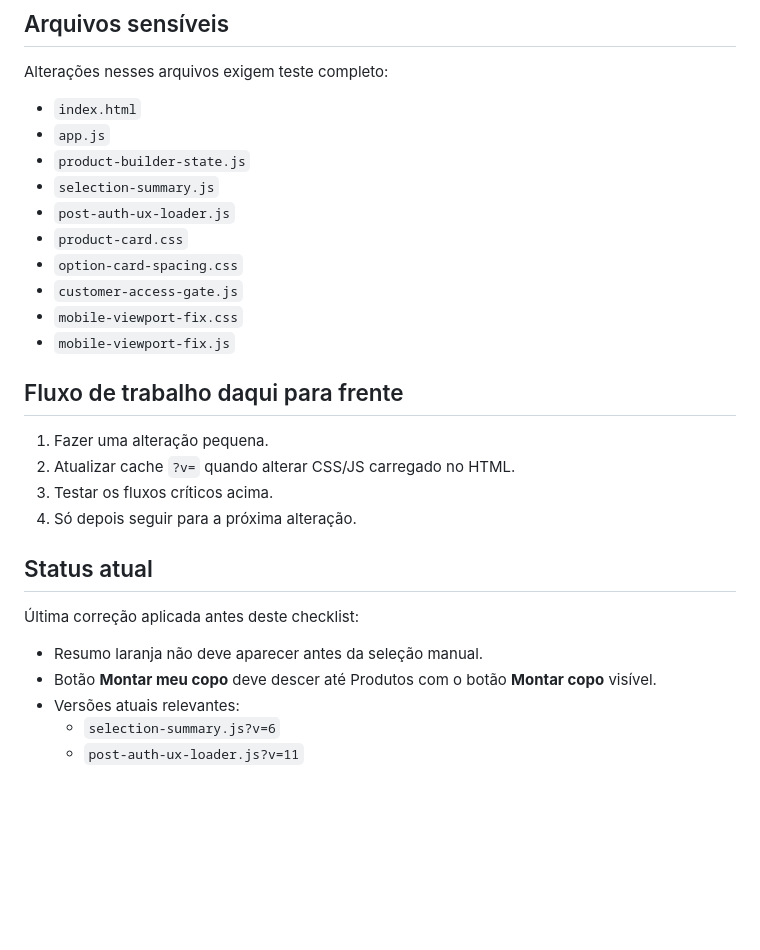
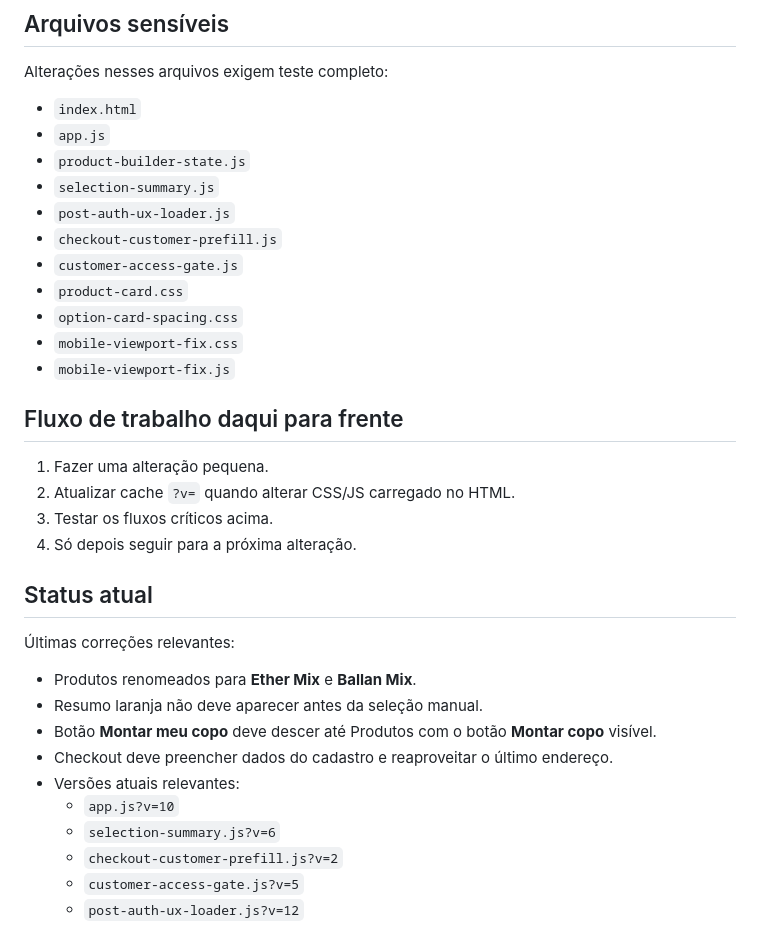
Before and after one commit to ageucan-dev/adegamisterio, a Markdown page: QA-CHECKLIST.md, the part around one of its changes. Drawn GitHub-style; blank space fills up the shorter version.

```diff
--- a/QA-CHECKLIST.md
+++ b/QA-CHECKLIST.md
@@ -80,9 +88,10 @@ Alterações nesses arquivos exigem teste completo:
 - `product-builder-state.js`
 - `selection-summary.js`
 - `post-auth-ux-loader.js`
+- `checkout-customer-prefill.js`
+- `customer-access-gate.js`
 - `product-card.css`
 - `option-card-spacing.css`
-- `customer-access-gate.js`
 - `mobile-viewport-fix.css`
 - `mobile-viewport-fix.js`
 
@@ -95,10 +104,15 @@ Alterações nesses arquivos exigem teste completo:
 
 ## Status atual
 
-Última correção aplicada antes deste checklist:
+Últimas correções relevantes:
 
+- Produtos renomeados para **Ether Mix** e **Ballan Mix**.
 - Resumo laranja não deve aparecer antes da seleção manual.
 - Botão **Montar meu copo** deve descer até Produtos com o botão **Montar copo** visível.
+- Checkout deve preencher dados do cadastro e reaproveitar o último endereço.
 - Versões atuais relevantes:
+  - `app.js?v=10`
   - `selection-summary.js?v=6`
-  - `post-auth-ux-loader.js?v=11`
+  - `checkout-customer-prefill.js?v=2`
+  - `customer-access-gate.js?v=5`
+  - `post-auth-ux-loader.js?v=12`
```
Also changed, not shown: other parts of QA-CHECKLIST.md (+15 -7 lines).
